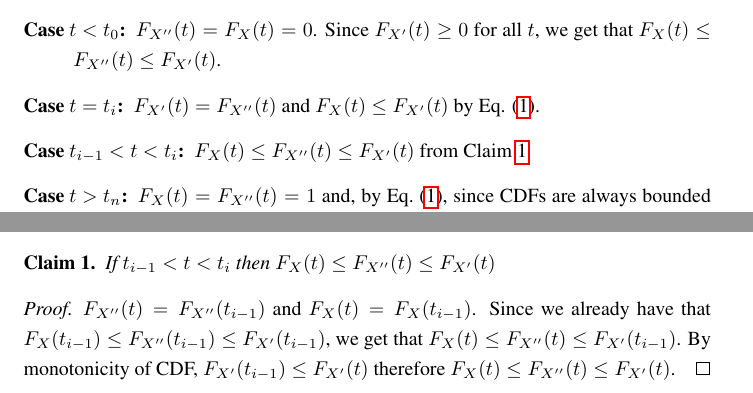
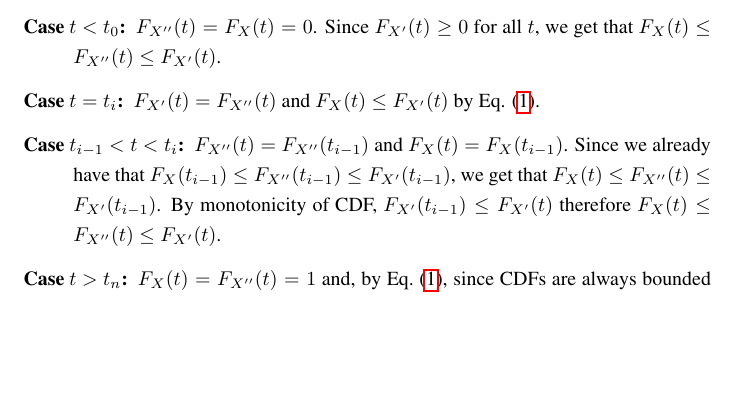
Before and after one commit to liatc82/Trim_Optimum, a LaTeX paper (Trim_Optimum.tex): two parts of pages 2 and 3 of 3 before the commit and part of page 2 of 3 after it, the two joined at a grey line, cut so that both start at the same text, the shorter picture padded with empty space. Compiled offline with pdfLaTeX.

Commit message:
Finish proof

```diff
--- a/Trim_Optimum.tex
+++ b/Trim_Optimum.tex
@@ -99,9 +99,8 @@ Furthermore, if $t_i \in \support(X'')$ then $Pr(t_{i-1} < X' \leq t_i) \neq 0$
 \begin{description}
 \item[Case $t < t_0$:] $F_{X''}(t)=F_{X}(t)=0$. Since $F_{X'}(t) \geq 0$ for all $t$, we get that $F_{X}(t) \leq  F_{X''}(t) \leq F_{X'}(t)$.
 \item[Case $t=t_i$:] $F_{X'}(t)=F_{X''}(t)$ and $F_{X}(t) \leq F_{X'}(t)$ by Eq. \eqref{*}.
-\item[Case $t_{i-1} < t < t_i$:]
-$F_{X}(t) \leq F_{X''}(t) \leq F_{X'}(t)$ from Claim~\ref{suppGMin}
-% $F_{X''}(t)= F_{X''}(t_{i-1})$ and $F_{X}(t)=F_{X}(t_{i-1})$. Since we already have that $F_{X}(t_{i-1}) \leq F_{X''}(t_{i-1}) \leq F_{X'}(t_{i-1})$, we get that $F_{X}(t) \leq F_{X''}(t) \leq F_{X'}(t_{i-1})$. By monotonicity of CDF, $F_{X'}(t_{i-1}) \leq F_{X'}(t)$ therefore $F_{X}(t) \leq F_{X''}(t) \leq F_{X'}(t)$.
+\item[Case $t_{i-1} < t < t_i$:] $F_{X''}(t)= F_{X''}(t_{i-1})$ and $F_{X}(t)=F_{X}(t_{i-1})$. Since we already have that $F_{X}(t_{i-1}) \leq F_{X''}(t_{i-1}) \leq F_{X'}(t_{i-1})$, we get that $F_{X}(t) \leq F_{X''}(t) \leq F_{X'}(t_{i-1})$. By monotonicity of CDF, $F_{X'}(t_{i-1}) \leq F_{X'}(t)$ therefore $F_{X}(t) \leq F_{X''}(t) \leq F_{X'}(t)$.
+
 \item[Case $t > t_n$:] $F_{X}(t)= F_{X''}(t)=1$ and, by Eq.~\eqref{*}, since CDFs are always bounded by one, also $F_{X'}(t)=1$.
 
 \end{description}
@@ -129,12 +128,6 @@ From the four different cases of $t$ and that $\supp(X'')=\supp(X''')$ we establ
 The next step is prove that $X'''=X_P$, by presenting a partition $P$. As shown before, $\support(X)=\{t_0,t_1,\dots,t_n\}$,  $\support(X''')=\{s_0,s_1,\dots,s_m\}$, so $\support(X''')\subseteq \support(X)$. In addition, $\forall 0\leq i\leq m, Pr(X'''=s_i) = Pr(s_i \leq X \leq s_{i+1})$ therefore $P = \{s_0,s_1,\dots,s_m\}$.
 % Gera: this is not a partition...
 By definition~\ref{partition}, $X'''=X_P$, moreover, by definition~\ref{part_consecutive} $P$ is a consecutive partition.
-\end{proof}
-\begin{claim}\label{suppGMin}
-If $t_{i-1} < t < t_i$ then $F_{X}(t) \leq F_{X''}(t) \leq F_{X'}(t)$
-\end{claim}
-\begin{proof}
-$F_{X''}(t)= F_{X''}(t_{i-1})$ and $F_{X}(t)=F_{X}(t_{i-1})$. Since we already have that $F_{X}(t_{i-1}) \leq F_{X''}(t_{i-1}) \leq F_{X'}(t_{i-1})$, we get that $F_{X}(t) \leq F_{X''}(t) \leq F_{X'}(t_{i-1})$. By monotonicity of CDF, $F_{X'}(t_{i-1}) \leq F_{X'}(t)$ therefore $F_{X}(t) \leq F_{X''}(t) \leq F_{X'}(t)$.
 \end{proof}
 
 
```
